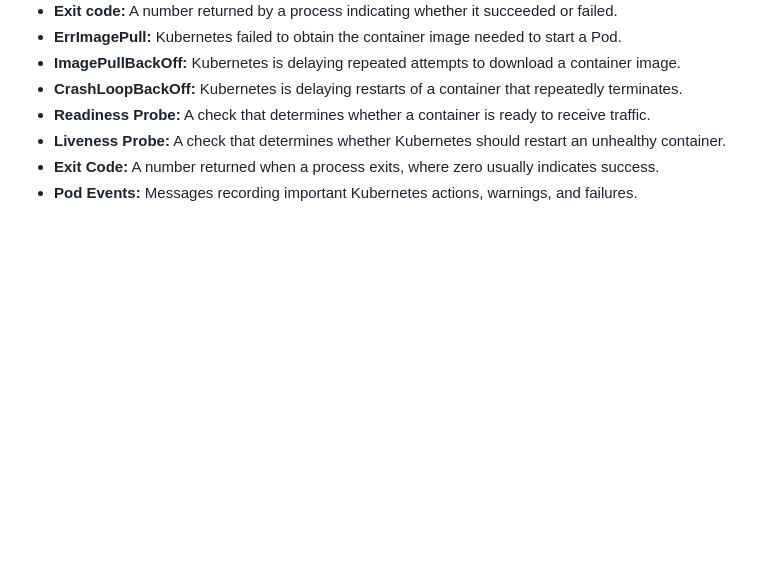
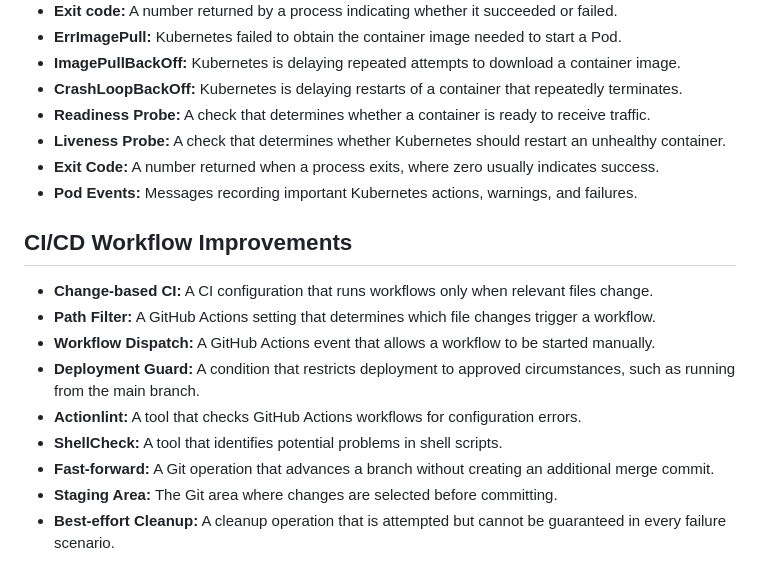
Before and after one commit to ahmad-abdulmajid/cloudpipeline-app, a Markdown page: GLOSSARY.md, the part around the change. Rendered like a GitHub page; blank space fills up the shorter version.

```diff
--- a/GLOSSARY.md
+++ b/GLOSSARY.md
@@ -144,3 +144,15 @@ Simple definitions of the concepts used in this project.
 - **Liveness Probe:** A check that determines whether Kubernetes should restart an unhealthy container.
 - **Exit Code:** A number returned when a process exits, where zero usually indicates success.
 - **Pod Events:** Messages recording important Kubernetes actions, warnings, and failures.
+
+## CI/CD Workflow Improvements
+
+- **Change-based CI:** A CI configuration that runs workflows only when relevant files change.
+- **Path Filter:** A GitHub Actions setting that determines which file changes trigger a workflow.
+- **Workflow Dispatch:** A GitHub Actions event that allows a workflow to be started manually.
+- **Deployment Guard:** A condition that restricts deployment to approved circumstances, such as running from the main branch.
+- **Actionlint:** A tool that checks GitHub Actions workflows for configuration errors.
+- **ShellCheck:** A tool that identifies potential problems in shell scripts.
+- **Fast-forward:** A Git operation that advances a branch without creating an additional merge commit.
+- **Staging Area:** The Git area where changes are selected before committing.
+- **Best-effort Cleanup:** A cleanup operation that is attempted but cannot be guaranteed in every failure scenario.
```
Also changed, not shown: PROJECT-LOG.md (+77 -0 lines).
